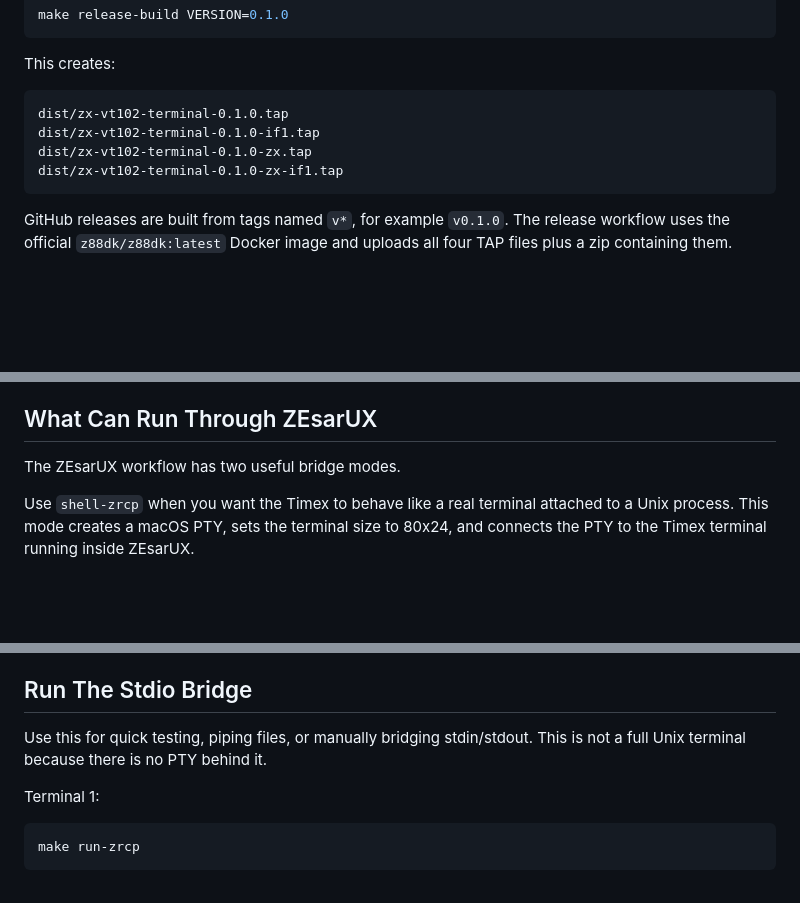
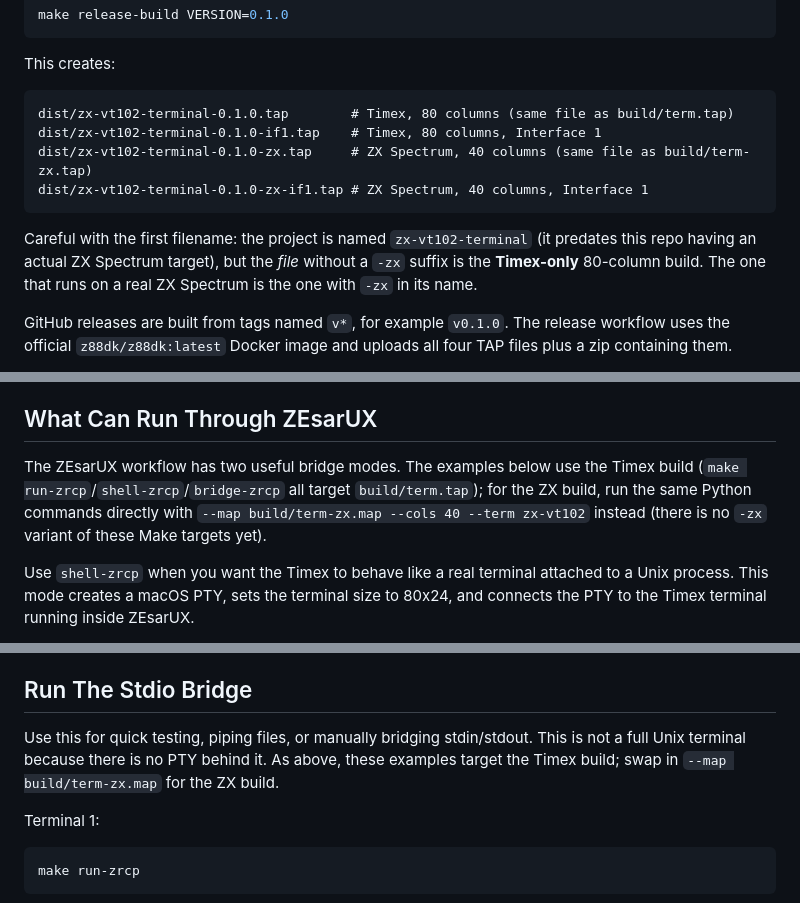
Before and after one commit to dtz-labs/timex-vt100-emulator, a Markdown page: README.md, 3 parts joined by grey strips. Drawn GitHub-style; blank space fills up the shorter version.

Commit message:
docs: fix README ambiguities found in self-review
The unsuffixed release .tap is the Timex-only build (the project predates
this repo having a real ZX Spectrum target), which a reader could easily
mistake for the ZX one given the repo's name -- call it out explicitly.
Also point the ZEsarUX/stdio-bridge sections, which only ever talked about
the Timex build, at the ZX equivalent instead of leaving them looking like
the ZX target doesn't exist.

Co-Authored-By: Claude Opus 5 (1M context) <noreply@anthropic.com>

````diff
--- a/README.md
+++ b/README.md
@@ -134,11 +134,16 @@ make release-build VERSION=0.1.0
 This creates:
 
 ```text
-dist/zx-vt102-terminal-0.1.0.tap
-dist/zx-vt102-terminal-0.1.0-if1.tap
-dist/zx-vt102-terminal-0.1.0-zx.tap
-dist/zx-vt102-terminal-0.1.0-zx-if1.tap
+dist/zx-vt102-terminal-0.1.0.tap        # Timex, 80 columns (same file as build/term.tap)
+dist/zx-vt102-terminal-0.1.0-if1.tap    # Timex, 80 columns, Interface 1
+dist/zx-vt102-terminal-0.1.0-zx.tap     # ZX Spectrum, 40 columns (same file as build/term-zx.tap)
+dist/zx-vt102-terminal-0.1.0-zx-if1.tap # ZX Spectrum, 40 columns, Interface 1
 ```
+
+Careful with the first filename: the project is named `zx-vt102-terminal` (it
+predates this repo having an actual ZX Spectrum target), but the *file*
+without a `-zx` suffix is the **Timex-only** 80-column build. The one that
+runs on a real ZX Spectrum is the one with `-zx` in its name.
 
 GitHub releases are built from tags named `v*`, for example `v0.1.0`. The
 release workflow uses the official `z88dk/z88dk:latest` Docker image and
@@ -213,7 +218,11 @@ Backspace, and terminal line discipline.
 
 ## What Can Run Through ZEsarUX
 
-The ZEsarUX workflow has two useful bridge modes.
+The ZEsarUX workflow has two useful bridge modes. The examples below use the
+Timex build (`make run-zrcp`/`shell-zrcp`/`bridge-zrcp` all target
+`build/term.tap`); for the ZX build, run the same Python commands directly
+with `--map build/term-zx.map --cols 40 --term zx-vt102` instead (there is no
+`-zx` variant of these Make targets yet).
 
 Use `shell-zrcp` when you want the Timex to behave like a real terminal attached
 to a Unix process. This mode creates a macOS PTY, sets the terminal size to
@@ -272,7 +281,9 @@ Current practical limits:
 ## Run The Stdio Bridge
 
 Use this for quick testing, piping files, or manually bridging stdin/stdout.
-This is not a full Unix terminal because there is no PTY behind it.
+This is not a full Unix terminal because there is no PTY behind it. As above,
+these examples target the Timex build; swap in `--map build/term-zx.map` for
+the ZX build.
 
 Terminal 1:
 
````
